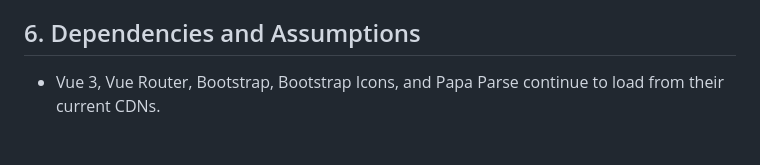
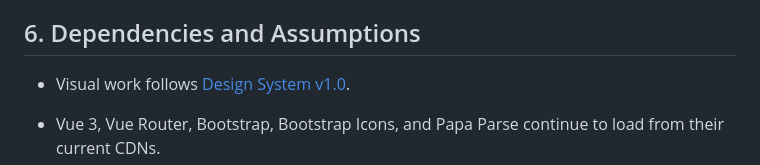
Before and after one commit to wigginsdga-cell/c450-web-app, a Markdown page: docs/design/plan.md, the part around the change. Drawn GitHub-style; blank space fills up the shorter version.

```diff
--- a/docs/design/plan.md
+++ b/docs/design/plan.md
@@ -117,6 +117,8 @@ If browser storage is unavailable, the rest of the application will continue to
 **Requirements supported:** R1-R5, R8-R10, R15, R18, R20.
 
 ## 6. Dependencies and Assumptions
+
+- Visual work follows [Design System v1.0](design-system.md).
 
 - Vue 3, Vue Router, Bootstrap, Bootstrap Icons, and Papa Parse continue to load from their current CDNs.
 - GitHub Pages remains the deployment target.
```
Also changed, not shown: docs/design/design-system.md (added, +93 -0 lines), docs/design/specification.md (+1 -1 lines).
